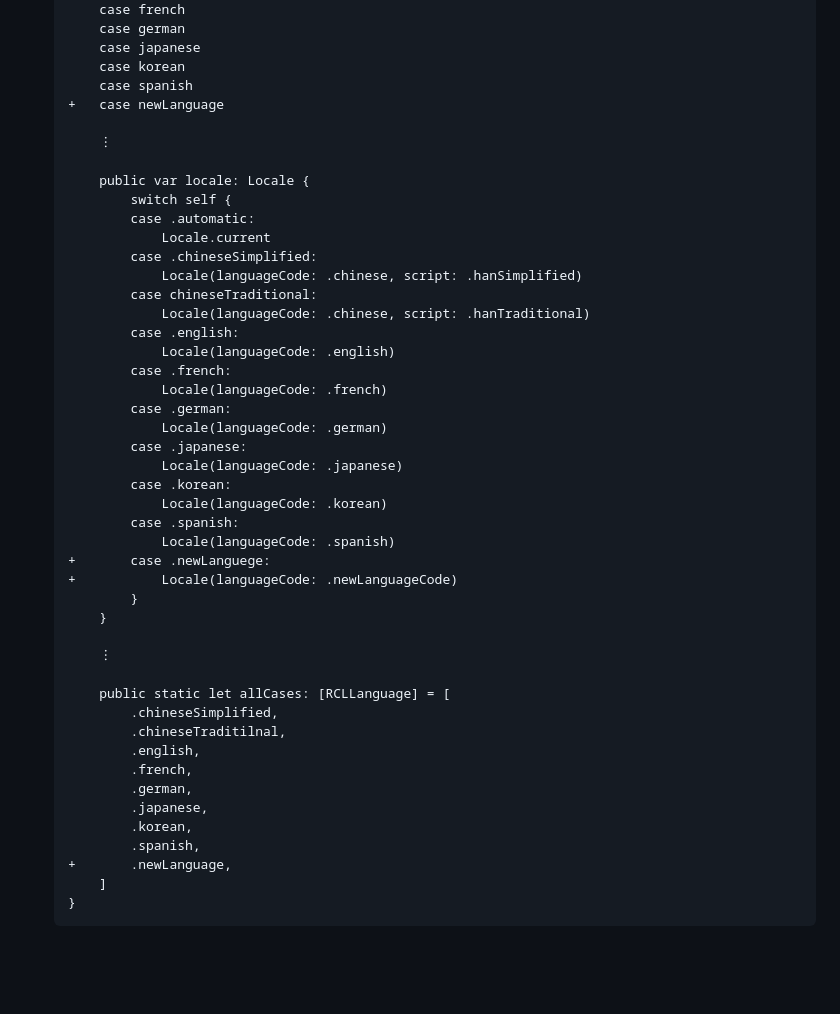
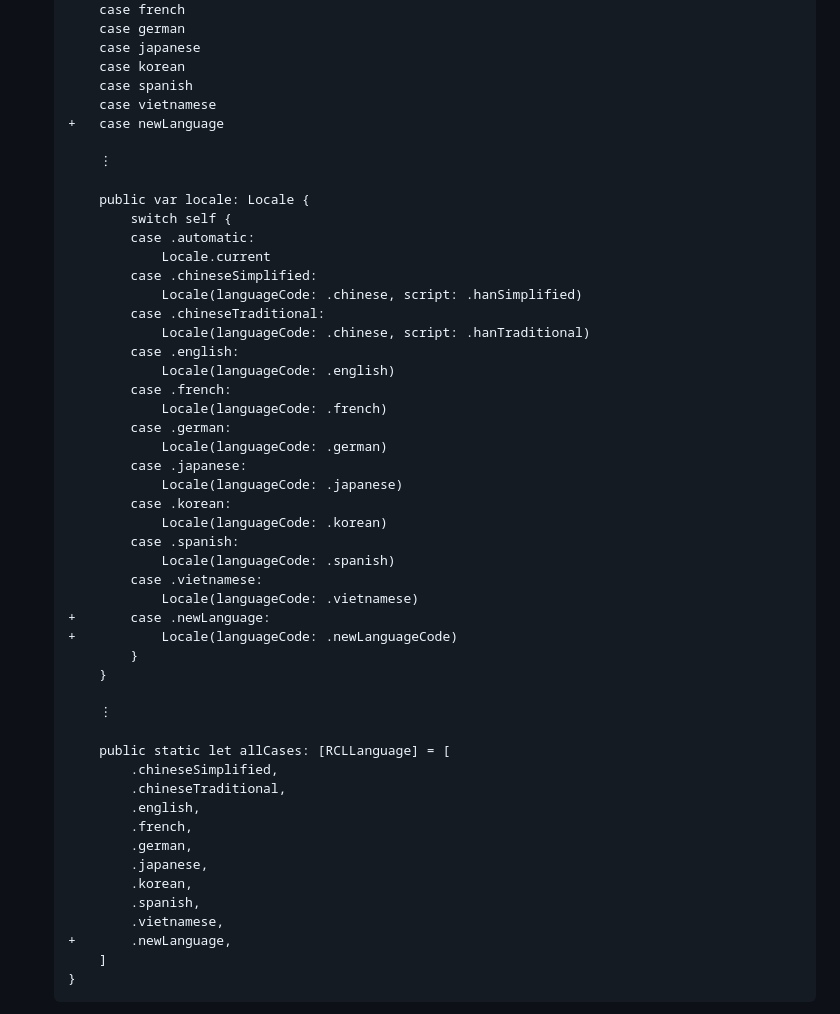
Before and after one commit to Kyome22/RunCatLocalization, a Markdown page: README.md, the part around the change. Drawn GitHub-style; blank space fills up the shorter version.

Commit message:
Update README code example to include Vietnamese and fix typos
Add vietnamese case to the How to Contribute code example and
fix typos (chineseTraditilnal, newLanguege) to match actual source.

Co-Authored-By: Claude Opus 4.6 (1M context) <noreply@anthropic.com>

```diff
--- a/README.md
+++ b/README.md
@@ -44,6 +44,7 @@ RunCat uses [SystemInfoKit](https://github.com/Kyome22/SystemInfoKit), so locali
        case japanese
        case korean
        case spanish
+       case vietnamese
    +   case newLanguage
 
        ︙
@@ -54,7 +55,7 @@ RunCat uses [SystemInfoKit](https://github.com/Kyome22/SystemInfoKit), so locali
                Locale.current
            case .chineseSimplified:
                Locale(languageCode: .chinese, script: .hanSimplified)
-           case chineseTraditional:
+           case .chineseTraditional:
                Locale(languageCode: .chinese, script: .hanTraditional)
            case .english:
                Locale(languageCode: .english)
@@ -68,7 +69,9 @@ RunCat uses [SystemInfoKit](https://github.com/Kyome22/SystemInfoKit), so locali
                Locale(languageCode: .korean)
            case .spanish:
                Locale(languageCode: .spanish)
-   +       case .newLanguege:
+           case .vietnamese:
+               Locale(languageCode: .vietnamese)
+   +       case .newLanguage:
    +           Locale(languageCode: .newLanguageCode)
            }
        }
@@ -77,13 +80,14 @@ RunCat uses [SystemInfoKit](https://github.com/Kyome22/SystemInfoKit), so locali
 
        public static let allCases: [RCLLanguage] = [
            .chineseSimplified,
-           .chineseTraditilnal,
+           .chineseTraditional,
            .english,
            .french,
            .german,
            .japanese,
            .korean,
            .spanish,
+           .vietnamese,
    +       .newLanguage,
        ]
    }
```
